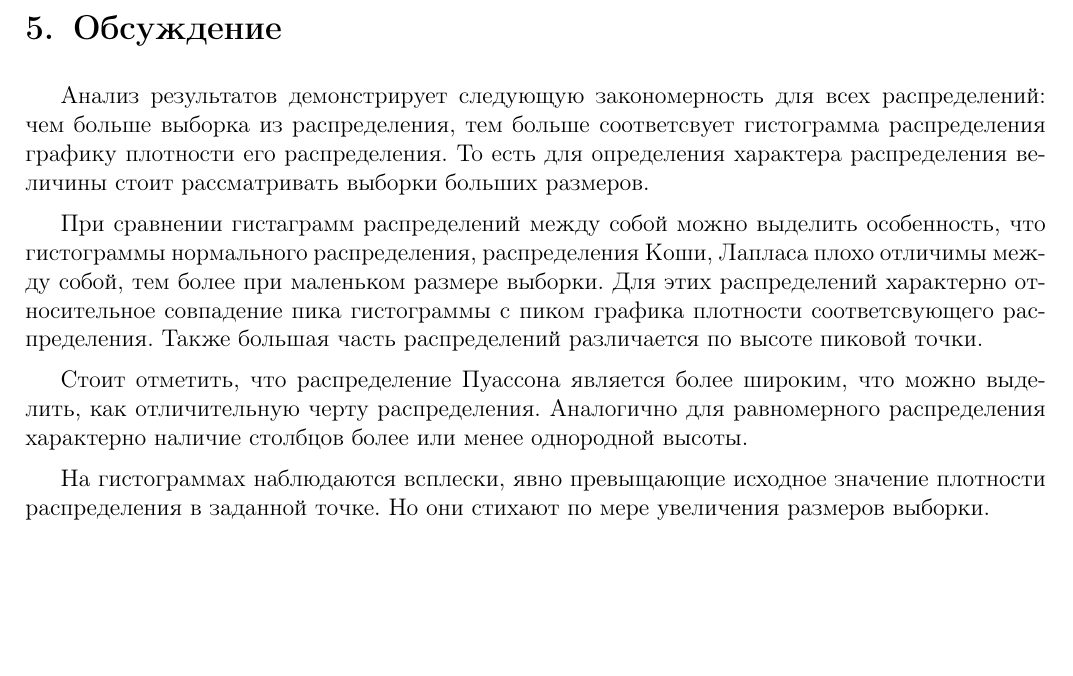
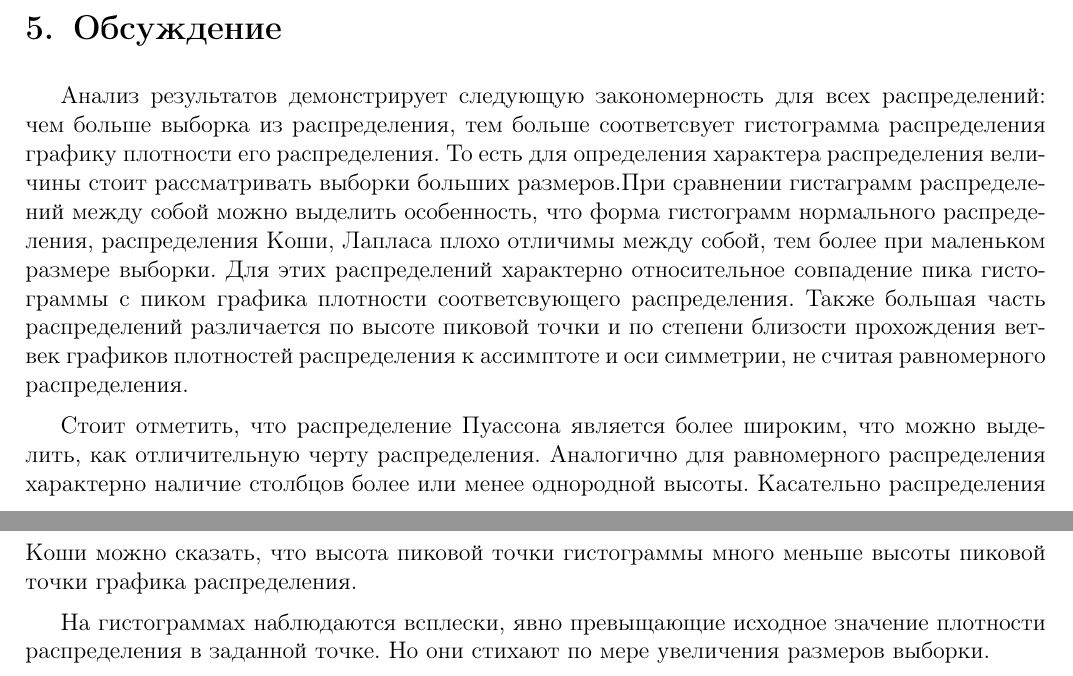
Before and after one commit to derkanw/Mathstat, a LaTeX document (lab1/report_lab1.tex): part of page 7 of 7 before the commit and two parts of pages 7 and 8 of 8 after it, the two joined at a grey line, cut so that both start at the same text, the shorter picture padded with empty space. Compiled offline with pdfLaTeX.

Commit message:
Change lab1 report

```diff
--- a/lab1/report_lab1.tex
+++ b/lab1/report_lab1.tex
@@ -187,11 +187,9 @@ URL: https://github.com/derkanw/Mathstat/tree/main/lab1
 \end{figure}
 
 \section{Обсуждение}
-Анализ результатов демонстрирует следующую закономерность для всех распределений: чем больше выборка из распределения, тем больше соответсвует гистограмма распределения графику плотности его распределения. То есть для определения характера распределения величины стоит рассматривать выборки больших размеров.
+Анализ результатов демонстрирует следующую закономерность для всех распределений: чем больше выборка из распределения, тем больше соответсвует гистограмма распределения графику плотности его распределения. То есть для определения характера распределения величины стоит рассматривать выборки больших размеров.При сравнении гистаграмм распределений между собой можно выделить особенность, что форма гистограмм нормального распределения, распределения Коши, Лапласа плохо отличимы между собой, тем более при маленьком размере выборки. Для этих распределений характерно относительное совпадение пика гистограммы с пиком графика плотности соответсвующего распределения. Также большая часть распределений различается по высоте пиковой точки и по степени близости прохождения ветвек графиков плотностей распределения к ассимптоте и оси симметрии, не считая равномерного распределения.
 
-При сравнении гистаграмм распределений между собой можно выделить особенность, что гистограммы нормального распределения, распределения Коши, Лапласа плохо отличимы между собой, тем более при маленьком размере выборки. Для этих распределений характерно относительное совпадение пика гистограммы с пиком графика плотности соответсвующего распределения. Также большая часть распределений различается по высоте пиковой точки.
-
-Стоит отметить, что распределение Пуассона является более широким, что можно выделить, как отличительную черту распределения. Аналогично для равномерного распределения характерно наличие столбцов более или менее однородной высоты.
+Стоит отметить, что распределение Пуассона является более широким, что можно выделить, как отличительную черту распределения. Аналогично для равномерного распределения характерно наличие столбцов более или менее однородной высоты. Касательно распределения Коши можно сказать, что высота пиковой точки гистограммы много меньше высоты пиковой точки графика распределения.
 
 На гистограммах наблюдаются всплески, явно превыщающие исходное значение плотности распределения в заданной точке. Но они стихают по мере увеличения размеров выборки.
 
```
Also changed, not shown: lab1/report_lab1.pdf.
